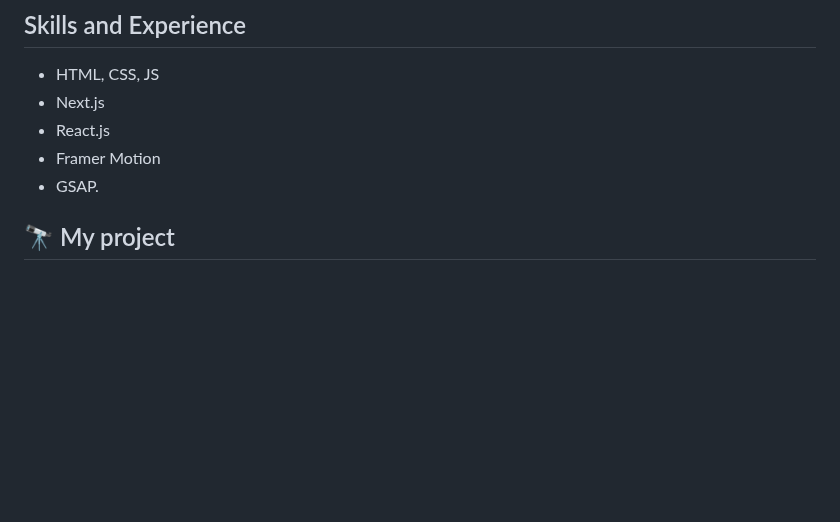
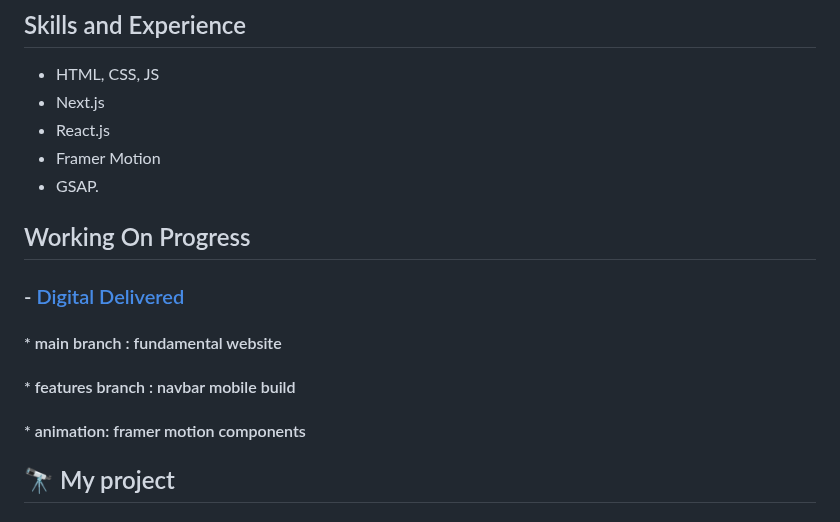
Before and after one commit to Vendaarlia/vendaarlia, a Markdown page: README.md, the part around the change. Drawn GitHub-style; blank space fills up the shorter version.

```diff
--- a/README.md
+++ b/README.md
@@ -10,6 +10,13 @@
 * React.js
 * Framer Motion
 * GSAP.
+
+## Working On Progress
+
+### - [Digital Delivered](https://github.com/Vendaarlia/digital-delivered)
+#### * main branch : fundamental website
+#### * features branch : navbar mobile build
+#### * animation: framer motion components
 
 ## 🔭 My project
 
```
